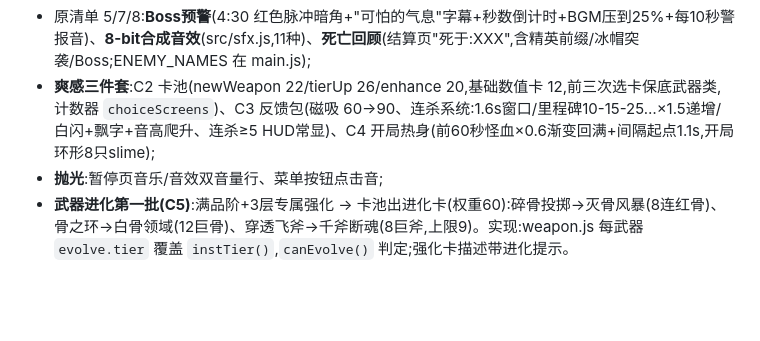
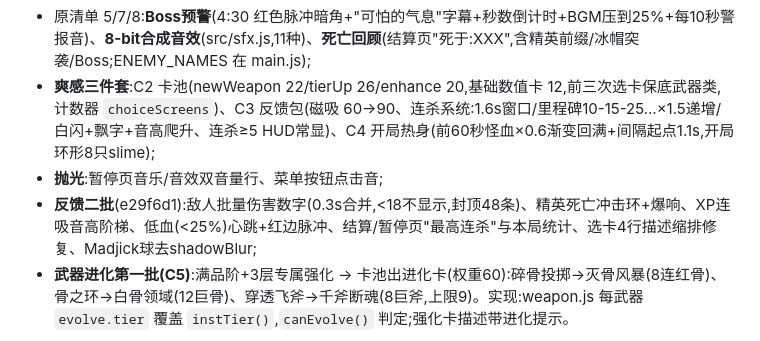
Before and after one commit to yeyingying/sans-game, a Markdown page: 交接总结.md, the part around the change. Rendered like a GitHub page; blank space fills up the shorter version.

Commit message:
交接文档补记反馈二批
Co-Authored-By: Claude Fable 5 <noreply@anthropic.com>

```diff
--- a/交接总结.md
+++ b/交接总结.md
@@ -47,6 +47,7 @@
 - 原清单 5/7/8:**Boss预警**(4:30 红色脉冲暗角+"可怕的气息"字幕+秒数倒计时+BGM压到25%+每10秒警报音)、**8-bit合成音效**(src/sfx.js,11种)、**死亡回顾**(结算页"死于:XXX",含精英前缀/冰帽突袭/Boss;ENEMY_NAMES 在 main.js);
 - **爽感三件套**:C2 卡池(newWeapon 22/tierUp 26/enhance 20,基础数值卡 12,前三次选卡保底武器类,计数器 `choiceScreens`)、C3 反馈包(磁吸 60→90、连杀系统:1.6s窗口/里程碑10-15-25…×1.5递增/白闪+飘字+音高爬升、连杀≥5 HUD常显)、C4 开局热身(前60秒怪血×0.6渐变回满+间隔起点1.1s,开局环形8只slime);
 - **抛光**:暂停页音乐/音效双音量行、菜单按钮点击音;
+- **反馈二批**(e29f6d1):敌人批量伤害数字(0.3s合并,<18不显示,封顶48条)、精英死亡冲击环+爆响、XP连吸音高阶梯、低血(<25%)心跳+红边脉冲、结算/暂停页"最高连杀"与本局统计、选卡4行描述缩排修复、Madjick球去shadowBlur;
 - **武器进化第一批(C5)**:满品阶+3层专属强化 → 卡池出进化卡(权重60):碎骨投掷→灭骨风暴(8连红骨)、骨之环→白骨领域(12巨骨)、穿透飞斧→千斧断魂(8巨斧,上限9)。实现:weapon.js 每武器 `evolve.tier` 覆盖 `instTier()`,`canEvolve()` 判定;强化卡描述带进化提示。
 
 测试:**`test/headless.mjs` 已入库**(旧 scratchpad 测试已丢,此为重建+扩充版):stub document/window/Audio/RAF 后 import main.js,驱动真实帧循环走完整局。跑法见文件表。交接时 normal/boss 两模式全绿。
```
